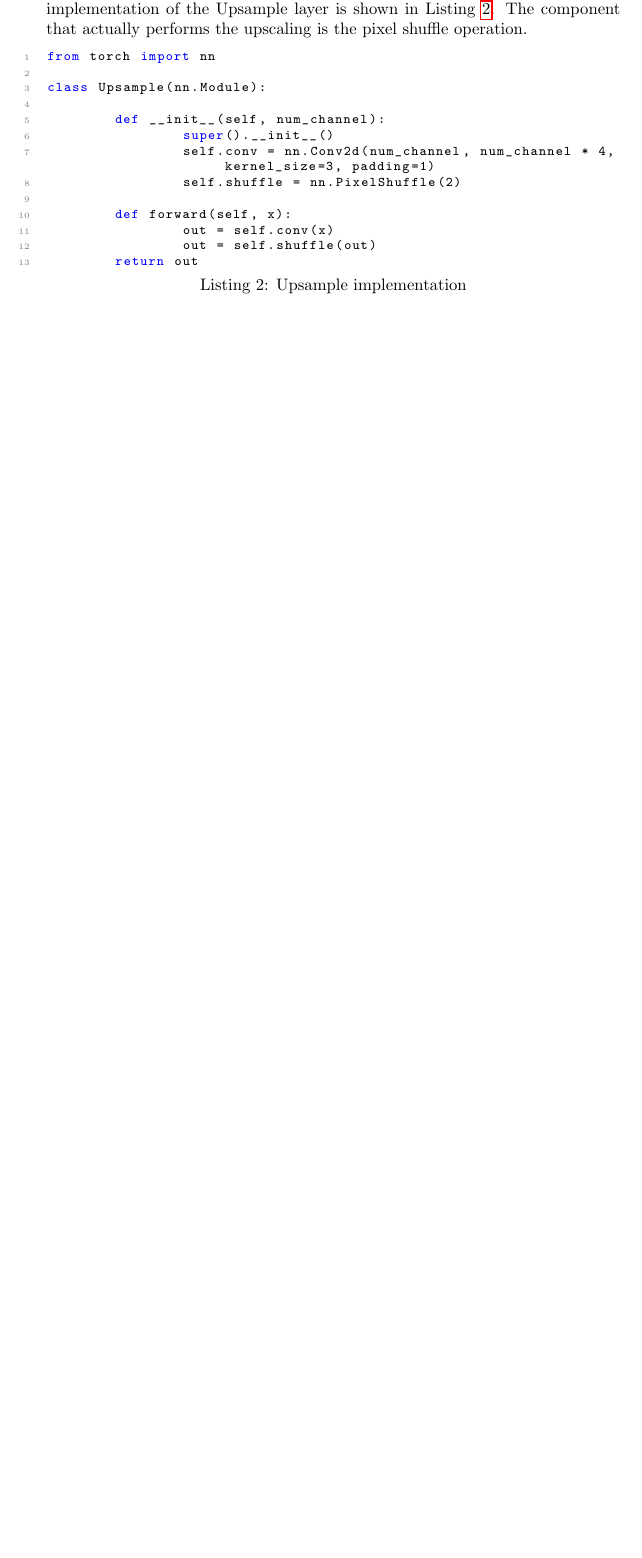
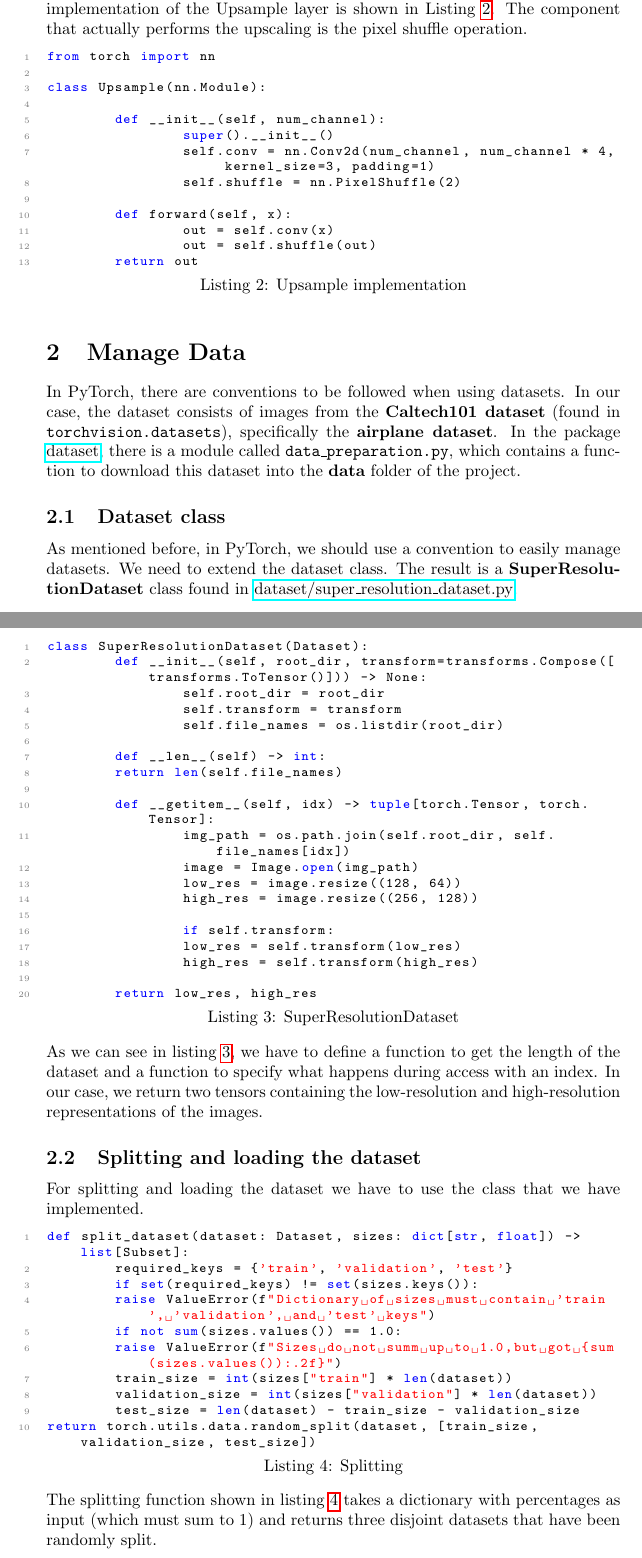
Before and after one commit to cMancio00/Super-Resolution, a LaTeX document (report/report.tex, which reads report/sections/ManageData.tex): part of page 3 of 3 before the commit and two parts of pages 3 and 4 of 5 after it, the two joined at a grey line, cut so that both start at the same text, the shorter picture padded with empty space. The pictures show the PDF file report/report.pdf that the author committed with the source.

Commit message:
Added Manage Data Section
Signed-off-by: Christian Mancini <mancinichristian00@gmail.com>

```diff
--- a/report/sections/ManageData.tex
+++ b/report/sections/ManageData.tex
@@ -1,4 +1,49 @@
 \documentclass[../report.tex]{subfiles}
 \begin{document}
 
+\section{Manage Data}
 
+In PyTorch, there are conventions to be followed when using datasets. In our case, the dataset consists of images from the \textbf{Caltech101 dataset} (found in \texttt{torchvision.datasets}), specifically the \textbf{airplane dataset}. In the package \href{https://github.com/cMancio00/Super-Resolution/blob/main/dataset/data_preparation.py}{dataset}, there is a module called \texttt{data\_preparation.py}, which contains a function to download this dataset into the \textbf{data} folder of the project.
+
+\subsection{Dataset class}
+
+As mentioned before, in PyTorch, we should use a convention to easily manage datasets. We need to extend the dataset class. The result is a \textbf{SuperResolutionDataset} class found in \href{https://github.com/cMancio00/Super-Resolution/blob/main/dataset/super_resolution_dataset.py}{dataset/super\_resolution\_dataset.py}.
+
+\begin{lstlisting}[style=python, language=python, label={lst:SuperResolutionDataset}, caption={SuperResolutionDataset}]
+class SuperResolutionDataset(Dataset):
+	def __init__(self, root_dir, transform=transforms.Compose([transforms.ToTensor()])) -> None:
+		self.root_dir = root_dir
+		self.transform = transform
+		self.file_names = os.listdir(root_dir)
+
+	def __len__(self) -> int:
+	return len(self.file_names)
+
+	def __getitem__(self, idx) -> tuple[torch.Tensor, torch.Tensor]:
+		img_path = os.path.join(self.root_dir, self.file_names[idx])
+		image = Image.open(img_path)
+		low_res = image.resize((128, 64))
+		high_res = image.resize((256, 128))
+
+		if self.transform:
+		low_res = self.transform(low_res)
+		high_res = self.transform(high_res)
+
+	return low_res, high_res
+\end{lstlisting}
+As we can see in listing \ref{lst:SuperResolutionDataset}, we have to define a function to get the length of the dataset and a function to specify what happens during access with an index. In our case, we return two tensors containing the low-resolution and high-resolution representations of the images.
+\subsection{Splitting and loading the dataset}
+For splitting and loading the dataset we have to use the class that we have implemented.
+\begin{lstlisting}[style=python, language=python, label={lst:Splitting}, caption={Splitting}]
+def split_dataset(dataset: Dataset, sizes: dict[str, float]) -> list[Subset]:
+	required_keys = {'train', 'validation', 'test'}
+	if set(required_keys) != set(sizes.keys()):
+	raise ValueError(f"Dictionary of sizes must contain 'train', 'validation', and 'test' keys")
+	if not sum(sizes.values()) == 1.0:
+	raise ValueError(f"Sizes do not summ up to 1.0,but got {sum(sizes.values()):.2f}")
+	train_size = int(sizes["train"] * len(dataset))
+	validation_size = int(sizes["validation"] * len(dataset))
+	test_size = len(dataset) - train_size - validation_size
+return torch.utils.data.random_split(dataset, [train_size, validation_size, test_size])
+\end{lstlisting}
+The splitting function shown in listing \ref{lst:Splitting} takes a dictionary with percentages as input (which must sum to 1) and returns three disjoint datasets that have been randomly split.\\
@@ -4,0 +55,5 @@
+dataset = SuperResolutionDataset(root_dir=root_dir)
+dataset_dataloader = DataLoader(dataset, batch_size=16, shuffle=True)
+\end{lstlisting}
+Iterating through the DataLoader we can get a similar output as shown in Fig. \ref{fig:example_of_output}.
+\begin{figure}[H]
```
Also changed, not shown: report/sections/Introduction.tex (+1 -1 lines), report/report.pdf, report/sections/ManageData.tex (10 more changed lines).
